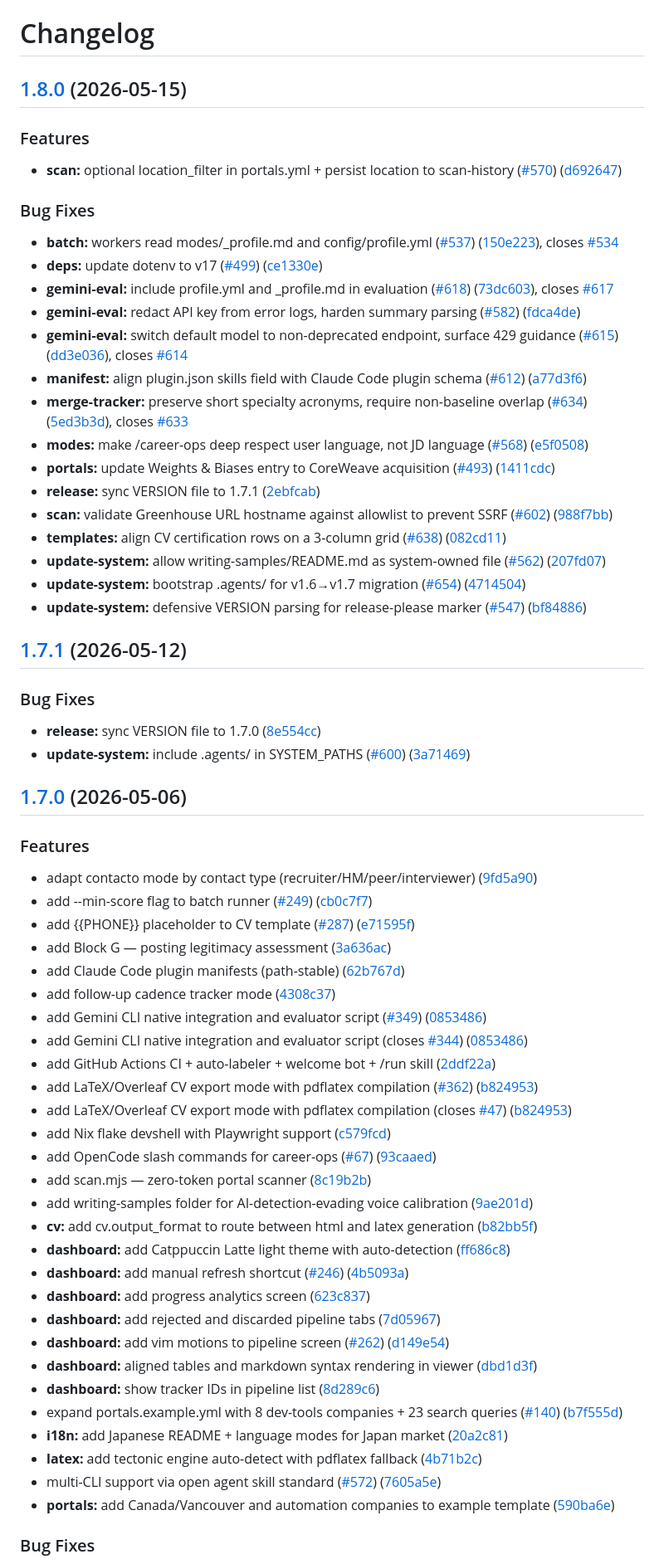
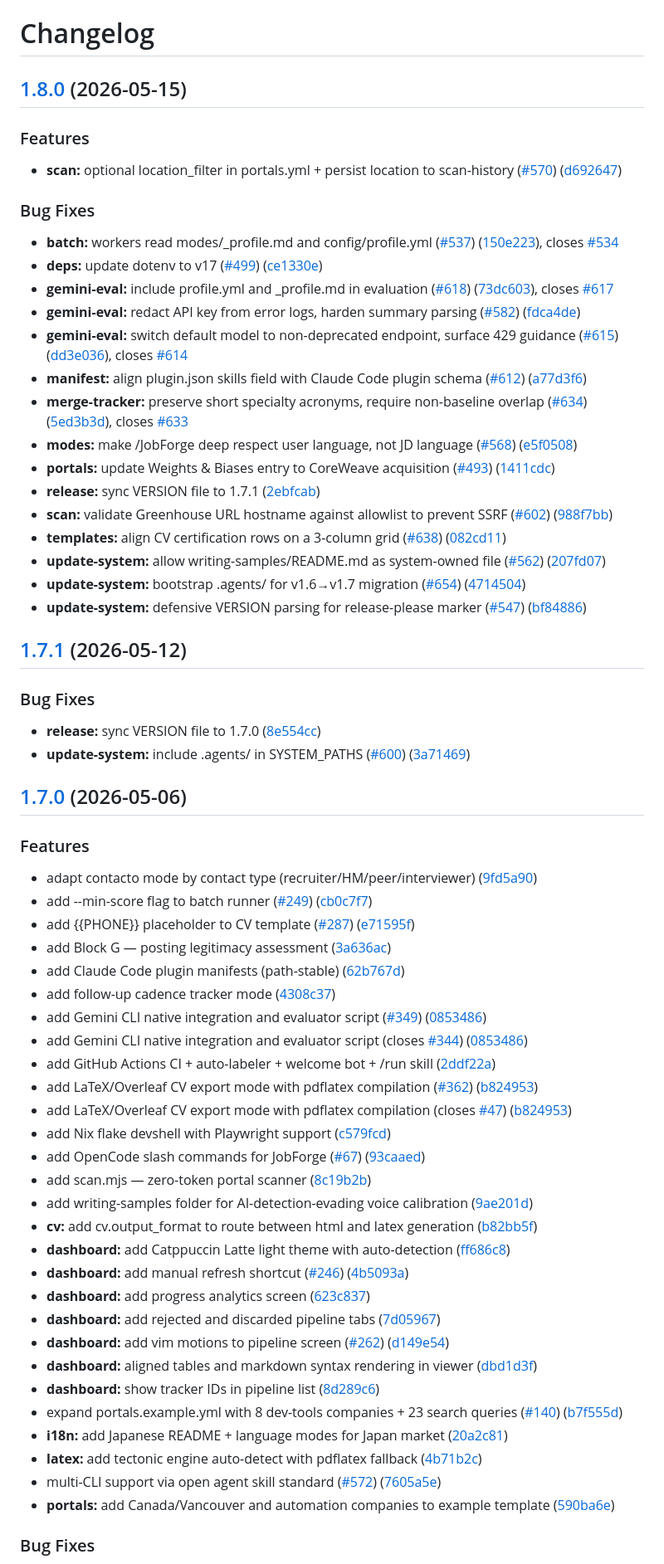
Before and after one commit to allampallysrikar/career-ops, a Markdown page: CHANGELOG.md, the part around one of its changes. Shown at 83% size. GitHub-like rendering.

Commit message:
feat: rename to JobForge — CHANGELOG.md

```diff
--- a/CHANGELOG.md
+++ b/CHANGELOG.md
@@ -10,19 +10,19 @@
 
 ### Bug Fixes
 
-* **batch:** workers read modes/_profile.md and config/profile.yml ([#537](https://github.com/allampallysrikar/career-ops/issues/537)) ([150e223](https://github.com/allampallysrikar/career-ops/commit/150e223ba679246a378e7815da95b6b6d1c5e6ad)), closes [#534](https://github.com/allampallysrikar/career-ops/issues/534)
-* **deps:** update dotenv to v17 ([#499](https://github.com/allampallysrikar/career-ops/issues/499)) ([ce1330e](https://github.com/allampallysrikar/career-ops/commit/ce1330efc45e9da462e81ccce3d5f27db9f8a623))
-* **gemini-eval:** include profile.yml and _profile.md in evaluation ([#618](https://github.com/allampallysrikar/career-ops/issues/618)) ([73dc603](https://github.com/allampallysrikar/career-ops/commit/73dc6038d2e723997426d73d3a0c5040c48dd033)), closes [#617](https://github.com/allampallysrikar/career-ops/issues/617)
-* **gemini-eval:** redact API key from error logs, harden summary parsing ([#582](https://github.com/allampallysrikar/career-ops/issues/582)) ([fdca4de](https://github.com/allampallysrikar/career-ops/commit/fdca4ded87e1dbde0571fe740da061da491f46c7))
-* **gemini-eval:** switch default model to non-deprecated endpoint, surface 429 guidance ([#615](https://github.com/allampallysrikar/career-ops/issues/615)) ([dd3e036](https://github.com/allampallysrikar/career-ops/commit/dd3e0366d26719af7be234786a16512f46ac9e85)), closes [#614](https://github.com/allampallysrikar/career-ops/issues/614)
-* **manifest:** align plugin.json skills field with Claude Code plugin schema ([#612](https://github.com/allampallysrikar/career-ops/issues/612)) ([a77d3f6](https://github.com/allampallysrikar/career-ops/commit/a77d3f6aa3f5c278665c95c5a12048e4df66d337))
-* **merge-tracker:** preserve short specialty acronyms, require non-baseline overlap ([#634](https://github.com/allampallysrikar/career-ops/issues/634)) ([5ed3b3d](https://github.com/allampallysrikar/career-ops/commit/5ed3b3d7ea693547153ef734ab5f6016414c3301)), closes [#633](https://github.com/allampallysrikar/career-ops/issues/633)
-* **modes:** make /career-ops deep respect user language, not JD language ([#568](https://github.com/allampallysrikar/career-ops/issues/568)) ([e5f0508](https://github.com/allampallysrikar/career-ops/commit/e5f0508b94299a0e6b46918ecca2f483de0a58c6))
-* **portals:** update Weights & Biases entry to CoreWeave acquisition ([#493](https://github.com/allampallysrikar/career-ops/issues/493)) ([1411cdc](https://github.com/allampallysrikar/career-ops/commit/1411cdc461de05a6772c854188053bcaeeb4ee32))
-* **release:** sync VERSION file to 1.7.1 ([2ebfcab](https://github.com/allampallysrikar/career-ops/commit/2ebfcabdb4cf7973e279e56f8eae001a8dadc5ed))
-* **scan:** validate Greenhouse URL hostname against allowlist to prevent SSRF ([#602](https://github.com/allampallysrikar/career-ops/issues/602)) ([988f7bb](https://github.com/allampallysrikar/career-ops/commit/988f7bb2a642f91d6cce1e2fc94f08658b72e099))
-* **templates:** align CV certification rows on a 3-column grid ([#638](https://github.com/allampallysrikar/career-ops/issues/638)) ([082cd11](https://github.com/allampallysrikar/career-ops/commit/082cd11c32b917fe3aeef709ff4f386371af3e64))
-* **update-system:** allow writing-samples/README.md as system-owned file ([#562](https://github.com/allampallysrikar/career-ops/issues/562)) ([207fd07](https://github.com/allampallysrikar/career-ops/commit/207fd076da3b2a30f0384fdb19312078ebdcf71f))
-* **update-system:** bootstrap .agents/ for v1.6→v1.7 migration ([#654](https://github.com/allampallysrikar/career-ops/issues/654)) ([4714504](https://github.com/allampallysrikar/career-ops/commit/47145048716d3716a2f1cb0b46377a88e5df73c0))
-* **update-system:** defensive VERSION parsing for release-please marker ([#547](https://github.com/allampallysrikar/career-ops/issues/547)) ([bf84886](https://github.com/allampallysrikar/career-ops/commit/bf848860cb2c7976f6e77e1b5d7b60ed5e9d0d14))
+* **batch:** workers read modes/_profile.md and config/profile.yml ([#537](https://github.com/allampallysrikar/jobforge/issues/537)) ([150e223](https://github.com/allampallysrikar/jobforge/commit/150e223ba679246a378e7815da95b6b6d1c5e6ad)), closes [#534](https://github.com/allampallysrikar/jobforge/issues/534)
+* **deps:** update dotenv to v17 ([#499](https://github.com/allampallysrikar/jobforge/issues/499)) ([ce1330e](https://github.com/allampallysrikar/jobforge/commit/ce1330efc45e9da462e81ccce3d5f27db9f8a623))
+* **gemini-eval:** include profile.yml and _profile.md in evaluation ([#618](https://github.com/allampallysrikar/jobforge/issues/618)) ([73dc603](https://github.com/allampallysrikar/jobforge/commit/73dc6038d2e723997426d73d3a0c5040c48dd033)), closes [#617](https://github.com/allampallysrikar/jobforge/issues/617)
+* **gemini-eval:** redact API key from error logs, harden summary parsing ([#582](https://github.com/allampallysrikar/jobforge/issues/582)) ([fdca4de](https://github.com/allampallysrikar/jobforge/commit/fdca4ded87e1dbde0571fe740da061da491f46c7))
+* **gemini-eval:** switch default model to non-deprecated endpoint, surface 429 guidance ([#615](https://github.com/allampallysrikar/jobforge/issues/615)) ([dd3e036](https://github.com/allampallysrikar/jobforge/commit/dd3e0366d26719af7be234786a16512f46ac9e85)), closes [#614](https://github.com/allampallysrikar/jobforge/issues/614)
+* **manifest:** align plugin.json skills field with Claude Code plugin schema ([#612](https://github.com/allampallysrikar/jobforge/issues/612)) ([a77d3f6](https://github.com/allampallysrikar/jobforge/commit/a77d3f6aa3f5c278665c95c5a12048e4df66d337))
+* **merge-tracker:** preserve short specialty acronyms, require non-baseline overlap ([#634](https://github.com/allampallysrikar/jobforge/issues/634)) ([5ed3b3d](https://github.com/allampallysrikar/jobforge/commit/5ed3b3d7ea693547153ef734ab5f6016414c3301)), closes [#633](https://github.com/allampallysrikar/jobforge/issues/633)
+* **modes:** make /JobForge deep respect user language, not JD language ([#568](https://github.com/allampallysrikar/jobforge/issues/568)) ([e5f0508](https://github.com/allampallysrikar/jobforge/commit/e5f0508b94299a0e6b46918ecca2f483de0a58c6))
+* **portals:** update Weights & Biases entry to CoreWeave acquisition ([#493](https://github.com/allampallysrikar/jobforge/issues/493)) ([1411cdc](https://github.com/allampallysrikar/jobforge/commit/1411cdc461de05a6772c854188053bcaeeb4ee32))
+* **release:** sync VERSION file to 1.7.1 ([2ebfcab](https://github.com/allampallysrikar/jobforge/commit/2ebfcabdb4cf7973e279e56f8eae001a8dadc5ed))
+* **scan:** validate Greenhouse URL hostname against allowlist to prevent SSRF ([#602](https://github.com/allampallysrikar/jobforge/issues/602)) ([988f7bb](https://github.com/allampallysrikar/jobforge/commit/988f7bb2a642f91d6cce1e2fc94f08658b72e099))
+* **templates:** align CV certification rows on a 3-column grid ([#638](https://github.com/allampallysrikar/jobforge/issues/638)) ([082cd11](https://github.com/allampallysrikar/jobforge/commit/082cd11c32b917fe3aeef709ff4f386371af3e64))
+* **update-system:** allow writing-samples/README.md as system-owned file ([#562](https://github.com/allampallysrikar/jobforge/issues/562)) ([207fd07](https://github.com/allampallysrikar/jobforge/commit/207fd076da3b2a30f0384fdb19312078ebdcf71f))
+* **update-system:** bootstrap .agents/ for v1.6→v1.7 migration ([#654](https://github.com/allampallysrikar/jobforge/issues/654)) ([4714504](https://github.com/allampallysrikar/jobforge/commit/47145048716d3716a2f1cb0b46377a88e5df73c0))
+* **update-system:** defensive VERSION parsing for release-please marker ([#547](https://github.com/allampallysrikar/jobforge/issues/547)) ([bf84886](https://github.com/allampallysrikar/jobforge/commit/bf848860cb2c7976f6e77e1b5d7b60ed5e9d0d14))
 
@@ -39,34 +39,34 @@
 
 ### Features
 
-* adapt contacto mode by contact type (recruiter/HM/peer/interviewer) ([9fd5a90](https://github.com/allampallysrikar/career-ops/commit/9fd5a90896f20020f48455cd079b64fed491b89f))
-* add --min-score flag to batch runner ([#249](https://github.com/allampallysrikar/career-ops/issues/249)) ([cb0c7f7](https://github.com/allampallysrikar/career-ops/commit/cb0c7f7d7d3b9f3f1c3dc75ccac0a08d2737c01e))
-* add {{PHONE}} placeholder to CV template ([#287](https://github.com/allampallysrikar/career-ops/issues/287)) ([e71595f](https://github.com/allampallysrikar/career-ops/commit/e71595f8ba134971ecf1cc3c3420d9caf21eed43))
-* add Block G — posting legitimacy assessment ([3a636ac](https://github.com/allampallysrikar/career-ops/commit/3a636ac586659bb798ef46a0a9798478a1e28b0a))
-* add Claude Code plugin manifests (path-stable) ([62b767d](https://github.com/allampallysrikar/career-ops/commit/62b767dcc56e4c875ed70bf4fe799c254ecf8eea))
-* add follow-up cadence tracker mode ([4308c37](https://github.com/allampallysrikar/career-ops/commit/4308c375033c6df430308235f4324658a8353b81))
-* add Gemini CLI native integration and evaluator script  ([#349](https://github.com/allampallysrikar/career-ops/issues/349)) ([0853486](https://github.com/allampallysrikar/career-ops/commit/0853486d2c01a35adafea2cc6b6d8c429b843588))
-* add Gemini CLI native integration and evaluator script (closes [#344](https://github.com/allampallysrikar/career-ops/issues/344)) ([0853486](https://github.com/allampallysrikar/career-ops/commit/0853486d2c01a35adafea2cc6b6d8c429b843588))
-* add GitHub Actions CI + auto-labeler + welcome bot + /run skill ([2ddf22a](https://github.com/allampallysrikar/career-ops/commit/2ddf22a6a2731b38bcaed5786c4855c4ab9fe722))
-* add LaTeX/Overleaf CV export mode with pdflatex compilation ([#362](https://github.com/allampallysrikar/career-ops/issues/362)) ([b824953](https://github.com/allampallysrikar/career-ops/commit/b824953d0e3b7f8c6105dfcce7e17257c95ce6cd))
-* add LaTeX/Overleaf CV export mode with pdflatex compilation (closes [#47](https://github.com/allampallysrikar/career-ops/issues/47)) ([b824953](https://github.com/allampallysrikar/career-ops/commit/b824953d0e3b7f8c6105dfcce7e17257c95ce6cd))
-* add Nix flake devshell with Playwright support ([c579fcd](https://github.com/allampallysrikar/career-ops/commit/c579fcddebf793f00cfad8534fd74085c09017fb))
-* add OpenCode slash commands for career-ops ([#67](https://github.com/allampallysrikar/career-ops/issues/67)) ([93caaed](https://github.com/allampallysrikar/career-ops/commit/93caaed49cbc9f3214f9beb66fb2281c3f2370e6))
-* add scan.mjs — zero-token portal scanner ([8c19b2b](https://github.com/allampallysrikar/career-ops/commit/8c19b2b59f7087689e004f3d48e912f291911373))
-* add writing-samples folder for AI-detection-evading voice calibration ([9ae201d](https://github.com/allampallysrikar/career-ops/commit/9ae201d0682a17e7006ed7902b42db8234212e97))
-* **cv:** add cv.output_format to route between html and latex generation ([b82bb5f](https://github.com/allampallysrikar/career-ops/commit/b82bb5fb7c86ab3074a54eaf0f3186f81d41f417))
-* **dashboard:** add Catppuccin Latte light theme with auto-detection ([ff686c8](https://github.com/allampallysrikar/career-ops/commit/ff686c8af97a7bf93565fe8eeac677f998cc9ece))
-* **dashboard:** add manual refresh shortcut ([#246](https://github.com/allampallysrikar/career-ops/issues/246)) ([4b5093a](https://github.com/allampallysrikar/career-ops/commit/4b5093a8ef1733c449ec0821f722f996625fcb84))
-* **dashboard:** add progress analytics screen ([623c837](https://github.com/allampallysrikar/career-ops/commit/623c837bf3155fd5b7413554240071d40585dd7e))
-* **dashboard:** add rejected and discarded pipeline tabs ([7d05967](https://github.com/allampallysrikar/career-ops/commit/7d05967389fb6185f0d6e566a4ba583ee3824e1e))
-* **dashboard:** add vim motions to pipeline screen ([#262](https://github.com/allampallysrikar/career-ops/issues/262)) ([d149e54](https://github.com/allampallysrikar/career-ops/commit/d149e541402db0c88161a71c73899cd1836a1b2d))
-* **dashboard:** aligned tables and markdown syntax rendering in viewer ([dbd1d3f](https://github.com/allampallysrikar/career-ops/commit/dbd1d3f7177358d0384d6e661d1b0dfc1f60bd4e))
-* **dashboard:** show tracker IDs in pipeline list ([8d289c6](https://github.com/allampallysrikar/career-ops/commit/8d289c64e31f81cf447f75105b500d1feca21058))
-* expand portals.example.yml with 8 dev-tools companies + 23 search queries ([#140](https://github.com/allampallysrikar/career-ops/issues/140)) ([b7f555d](https://github.com/allampallysrikar/career-ops/commit/b7f555d7b9a7b23c875fa0d35584df534961dabe))
-* **i18n:** add Japanese README + language modes for Japan market ([20a2c81](https://github.com/allampallysrikar/career-ops/commit/20a2c817486968ca42a534aa86838c797d599c10))
-* **latex:** add tectonic engine auto-detect with pdflatex fallback ([4b71b2c](https://github.com/allampallysrikar/career-ops/commit/4b71b2cbf4fd49d3882cdd8767e31727337fab34))
-* multi-CLI support via open agent skill standard ([#572](https://github.com/allampallysrikar/career-ops/issues/572)) ([7605a5e](https://github.com/allampallysrikar/career-ops/commit/7605a5ed68d0fd559374afec1cd8798c487e3ead))
-* **portals:** add Canada/Vancouver and automation companies to example template ([590ba6e](https://github.com/allampallysrikar/career-ops/commit/590ba6e1b4b9d2d9d03893b7f5fdae920d4f9a0b))
+* adapt contacto mode by contact type (recruiter/HM/peer/interviewer) ([9fd5a90](https://github.com/allampallysrikar/jobforge/commit/9fd5a90896f20020f48455cd079b64fed491b89f))
+* add --min-score flag to batch runner ([#249](https://github.com/allampallysrikar/jobforge/issues/249)) ([cb0c7f7](https://github.com/allampallysrikar/jobforge/commit/cb0c7f7d7d3b9f3f1c3dc75ccac0a08d2737c01e))
+* add {{PHONE}} placeholder to CV template ([#287](https://github.com/allampallysrikar/jobforge/issues/287)) ([e71595f](https://github.com/allampallysrikar/jobforge/commit/e71595f8ba134971ecf1cc3c3420d9caf21eed43))
+* add Block G — posting legitimacy assessment ([3a636ac](https://github.com/allampallysrikar/jobforge/commit/3a636ac586659bb798ef46a0a9798478a1e28b0a))
+* add Claude Code plugin manifests (path-stable) ([62b767d](https://github.com/allampallysrikar/jobforge/commit/62b767dcc56e4c875ed70bf4fe799c254ecf8eea))
+* add follow-up cadence tracker mode ([4308c37](https://github.com/allampallysrikar/jobforge/commit/4308c375033c6df430308235f4324658a8353b81))
+* add Gemini CLI native integration and evaluator script  ([#349](https://github.com/allampallysrikar/jobforge/issues/349)) ([0853486](https://github.com/allampallysrikar/jobforge/commit/0853486d2c01a35adafea2cc6b6d8c429b843588))
+* add Gemini CLI native integration and evaluator script (closes [#344](https://github.com/allampallysrikar/jobforge/issues/344)) ([0853486](https://github.com/allampallysrikar/jobforge/commit/0853486d2c01a35adafea2cc6b6d8c429b843588))
+* add GitHub Actions CI + auto-labeler + welcome bot + /run skill ([2ddf22a](https://github.com/allampallysrikar/jobforge/commit/2ddf22a6a2731b38bcaed5786c4855c4ab9fe722))
+* add LaTeX/Overleaf CV export mode with pdflatex compilation ([#362](https://github.com/allampallysrikar/jobforge/issues/362)) ([b824953](https://github.com/allampallysrikar/jobforge/commit/b824953d0e3b7f8c6105dfcce7e17257c95ce6cd))
+* add LaTeX/Overleaf CV export mode with pdflatex compilation (closes [#47](https://github.com/allampallysrikar/jobforge/issues/47)) ([b824953](https://github.com/allampallysrikar/jobforge/commit/b824953d0e3b7f8c6105dfcce7e17257c95ce6cd))
+* add Nix flake devshell with Playwright support ([c579fcd](https://github.com/allampallysrikar/jobforge/commit/c579fcddebf793f00cfad8534fd74085c09017fb))
+* add OpenCode slash commands for JobForge ([#67](https://github.com/allampallysrikar/jobforge/issues/67)) ([93caaed](https://github.com/allampallysrikar/jobforge/commit/93caaed49cbc9f3214f9beb66fb2281c3f2370e6))
+* add scan.mjs — zero-token portal scanner ([8c19b2b](https://github.com/allampallysrikar/jobforge/commit/8c19b2b59f7087689e004f3d48e912f291911373))
+* add writing-samples folder for AI-detection-evading voice calibration ([9ae201d](https://github.com/allampallysrikar/jobforge/commit/9ae201d0682a17e7006ed7902b42db8234212e97))
+* **cv:** add cv.output_format to route between html and latex generation ([b82bb5f](https://github.com/allampallysrikar/jobforge/commit/b82bb5fb7c86ab3074a54eaf0f3186f81d41f417))
+* **dashboard:** add Catppuccin Latte light theme with auto-detection ([ff686c8](https://github.com/allampallysrikar/jobforge/commit/ff686c8af97a7bf93565fe8eeac677f998cc9ece))
+* **dashboard:** add manual refresh shortcut ([#246](https://github.com/allampallysrikar/jobforge/issues/246)) ([4b5093a](https://github.com/allampallysrikar/jobforge/commit/4b5093a8ef1733c449ec0821f722f996625fcb84))
+* **dashboard:** add progress analytics screen ([623c837](https://github.com/allampallysrikar/jobforge/commit/623c837bf3155fd5b7413554240071d40585dd7e))
+* **dashboard:** add rejected and discarded pipeline tabs ([7d05967](https://github.com/allampallysrikar/jobforge/commit/7d05967389fb6185f0d6e566a4ba583ee3824e1e))
+* **dashboard:** add vim motions to pipeline screen ([#262](https://github.com/allampallysrikar/jobforge/issues/262)) ([d149e54](https://github.com/allampallysrikar/jobforge/commit/d149e541402db0c88161a71c73899cd1836a1b2d))
+* **dashboard:** aligned tables and markdown syntax rendering in viewer ([dbd1d3f](https://github.com/allampallysrikar/jobforge/commit/dbd1d3f7177358d0384d6e661d1b0dfc1f60bd4e))
+* **dashboard:** show tracker IDs in pipeline list ([8d289c6](https://github.com/allampallysrikar/jobforge/commit/8d289c64e31f81cf447f75105b500d1feca21058))
+* expand portals.example.yml with 8 dev-tools companies + 23 search queries ([#140](https://github.com/allampallysrikar/jobforge/issues/140)) ([b7f555d](https://github.com/allampallysrikar/jobforge/commit/b7f555d7b9a7b23c875fa0d35584df534961dabe))
+* **i18n:** add Japanese README + language modes for Japan market ([20a2c81](https://github.com/allampallysrikar/jobforge/commit/20a2c817486968ca42a534aa86838c797d599c10))
+* **latex:** add tectonic engine auto-detect with pdflatex fallback ([4b71b2c](https://github.com/allampallysrikar/jobforge/commit/4b71b2cbf4fd49d3882cdd8767e31727337fab34))
+* multi-CLI support via open agent skill standard ([#572](https://github.com/allampallysrikar/jobforge/issues/572)) ([7605a5e](https://github.com/allampallysrikar/jobforge/commit/7605a5ed68d0fd559374afec1cd8798c487e3ead))
+* **portals:** add Canada/Vancouver and automation companies to example template ([590ba6e](https://github.com/allampallysrikar/jobforge/commit/590ba6e1b4b9d2d9d03893b7f5fdae920d4f9a0b))
 
 
 ### Bug Fixes
```
Also changed, not shown: other parts of CHANGELOG.md (+74 -74 lines).
